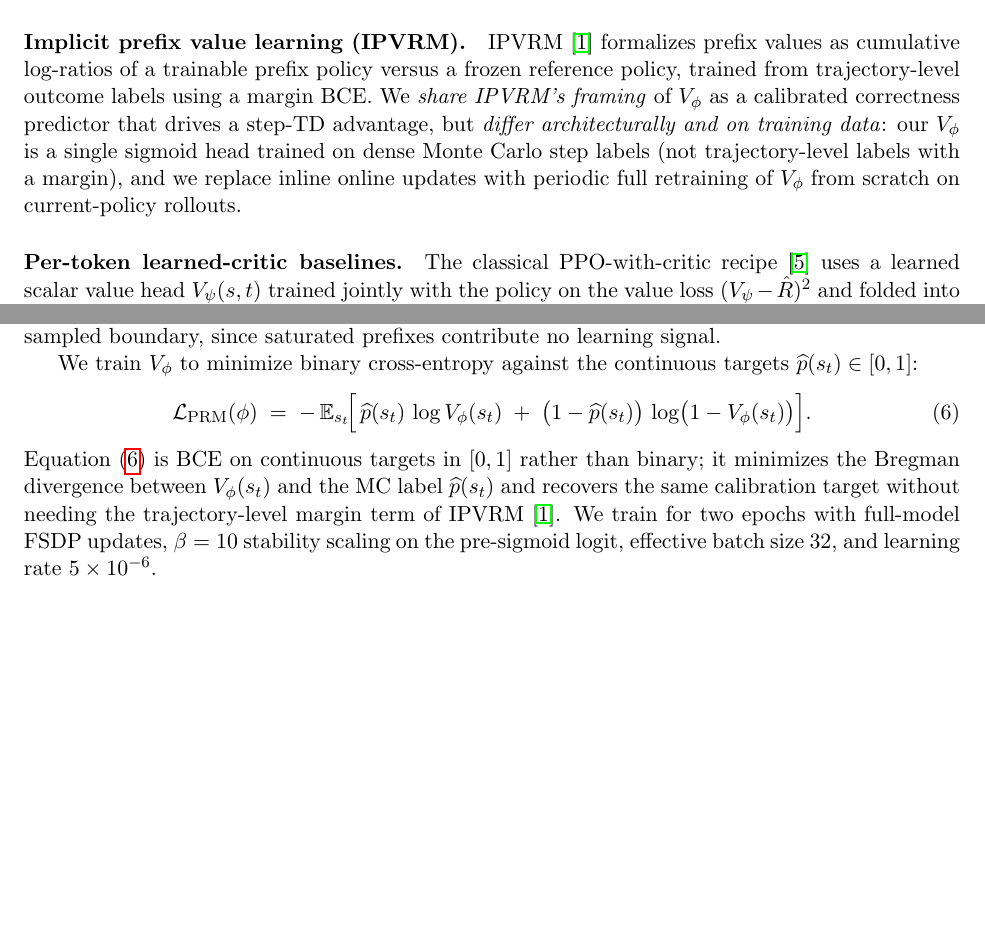
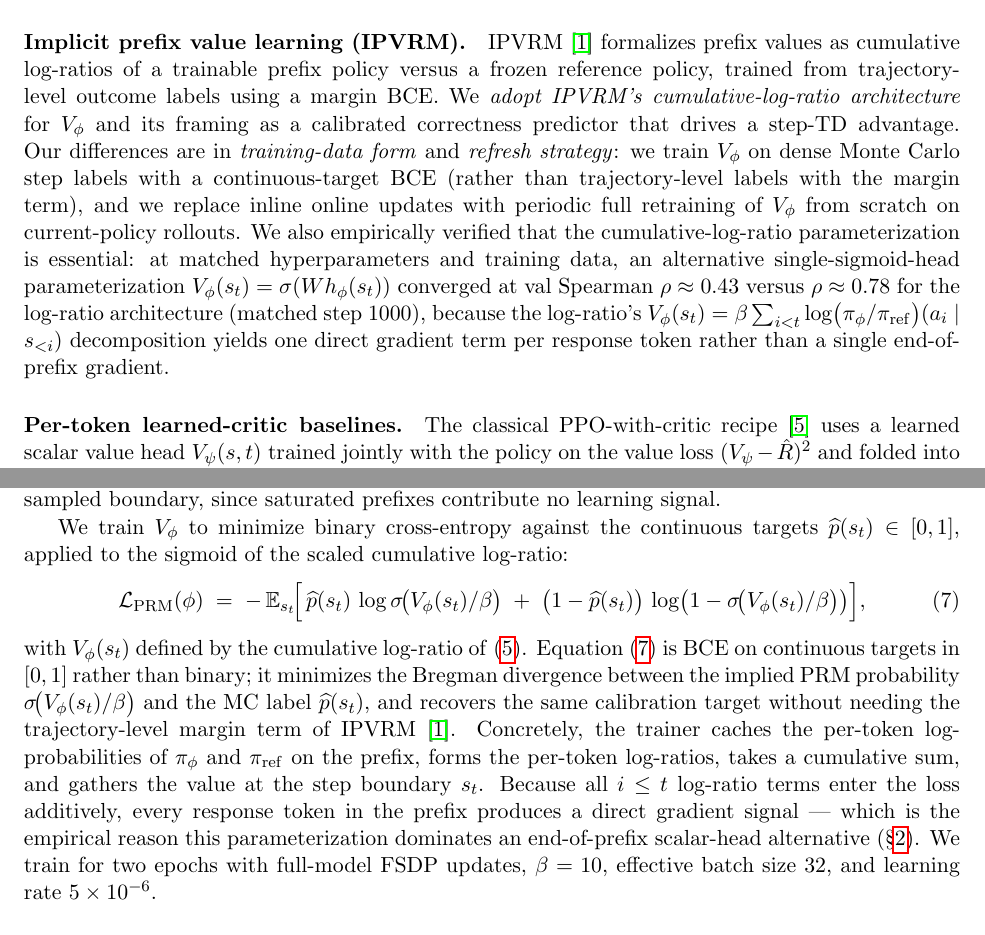
Before and after one commit to jasont314/CASPO, a LaTeX paper (paper/main.tex): two parts of pages 3 and 6 of 15 before the commit and two parts of pages 3 and 6 of 16 after it, joined at a grey line, cut so that both start at the same text, the shorter picture padded with empty space. Compiled offline with pdfLaTeX.

Commit message:
paper: restore IPVRM cumulative-log-ratio architecture for V_φ
Empirical evidence (N=300 K=16 J=8 same data, matched hparams):
- IPVRM: val ρ=0.773 / AUC=0.937 at step 1000
- Sigmoid head: val ρ=0.432 / AUC=0.772 at step 1000
- Gap: +0.34 ρ / +0.17 AUC, opens by step 100, holds steady

Reverts commit f65b627's "drop IPVRM, use sigmoid head" rewrite. The
prior commit was a bet on simpler parameterization without empirical
validation; the head-to-head shows it costs us ~half of the rank
correlation we get for free with the cumulative log-ratio.

Mechanism (now explained in the paper, §2 + §4.1):
- V_φ = β·Σ_{i<t} log(π_φ/π_ref)(a_i|s_<i) decomposes loss as a sum
  of per-token log-ratio terms. With avg ~80 tokens/prefix, every
  token contributes a direct gradient signal — dense supervision the
  sigmoid head's single end-of-prefix gradient cannot match.
- V=0 at init (π_φ=π_ref) gives a calibrated p̂≈0.5 prior for free.

Updated:
- §2 IPVRM paragraph: "adopt cumulative-log-ratio architecture",
  cite the empirical comparison.
- §4.1: derive V_φ via eq:vphi_param with β=10, justify the
  parameterization, note the empirical sigmoid-head fallback result.
- §4.2: rewrite loss to use σ(V_φ/β), describe trainer flow
  (cache log-probs, log-ratio, cumsum, gather at step boundary).
- Figure 1 caption: "learned PRM (IPVRM log-ratio)".
- §5 method block: caspo bullet uses "IPVRM-style cumulative
  log-ratio network" rather than "sigmoid-head network".

Co-Authored-By: Claude Opus 4.7 (1M context) <noreply@anthropic.com>

```diff
--- a/paper/main.tex
+++ b/paper/main.tex
@@ -181,13 +181,22 @@ TD-style step advantages.
 \ipvrm{} \citep{ipvrm2026} formalizes prefix values as cumulative
 log-ratios of a trainable prefix policy versus a frozen reference policy,
 trained from trajectory-level outcome labels using a margin BCE. We
-\emph{share \ipvrm{}'s framing} of $V_\phi$ as a calibrated correctness
-predictor that drives a step-TD advantage, but \emph{differ
-architecturally and on training data}: our $V_\phi$ is a single sigmoid
-head trained on dense Monte Carlo step labels (not trajectory-level
-labels with a margin), and we replace inline online updates with
-periodic full retraining of $V_\phi$ from scratch on current-policy
-rollouts.
+\emph{adopt \ipvrm{}'s cumulative-log-ratio architecture} for $V_\phi$
+and its framing as a calibrated correctness predictor that drives a
+step-TD advantage. Our differences are in \emph{training-data form} and
+\emph{refresh strategy}: we train $V_\phi$ on dense Monte Carlo step
+labels with a continuous-target BCE (rather than trajectory-level
+labels with the margin term), and we replace inline online updates
+with periodic full retraining of $V_\phi$ from scratch on current-policy
+rollouts. We also empirically verified that the cumulative-log-ratio
+parameterization is essential: at matched hyperparameters and training
+data, an alternative single-sigmoid-head parameterization
+$V_\phi(s_t) = \sigma(W h_\phi(s_t))$ converged at val Spearman
+$\rho \approx 0.43$ versus $\rho \approx 0.78$ for the
+log-ratio architecture (matched step 1000), because the log-ratio's
+$V_\phi(s_t) = \beta \sum_{i<t} \log\!\big(\pi_\phi/\pi_{\mathrm{ref}}\big)(a_i \mid s_{<i})$
+decomposition yields one direct gradient term per response token rather
+than a single end-of-prefix gradient.
 
 \paragraph{Per-token learned-critic baselines.}
 The classical PPO-with-critic recipe \citep{schulman2017ppo} uses a learned
@@ -384,23 +412,34 @@ rollouts whose $J$ continuations are all 0 or all 1 at every sampled
 boundary, since saturated prefixes contribute no learning signal.
 
 We train $V_\phi$ to minimize binary cross-entropy against the
-continuous targets $\widehat{p}(s_t) \in [0, 1]$:
+continuous targets $\widehat{p}(s_t) \in [0, 1]$, applied to the
+sigmoid of the scaled cumulative log-ratio:
 \begin{equation}
 \label{eq:prmloss}
 \mathcal{L}_{\mathrm{PRM}}(\phi) \;=\;
 -\,\mathbb{E}_{s_t}\!\Big[\,
-\widehat{p}(s_t)\,\log V_\phi(s_t)
+\widehat{p}(s_t)\,\log \sigma\!\big(V_\phi(s_t)/\beta\big)
 \;+\;
-\big(1-\widehat{p}(s_t)\big)\,\log\!\big(1 - V_\phi(s_t)\big)
-\Big].
+\big(1-\widehat{p}(s_t)\big)\,\log\!\big(1 - \sigma\!\big(V_\phi(s_t)/\beta\big)\big)
+\Big],
 \end{equation}
-Equation~\eqref{eq:prmloss} is BCE on continuous targets in $[0, 1]$
-rather than binary; it minimizes the Bregman divergence between
-$V_\phi(s_t)$ and the MC label $\widehat{p}(s_t)$ and recovers the same
-calibration target without needing the trajectory-level margin term of
-\ipvrm{} \citep{ipvrm2026}. We train for two epochs with full-model
-FSDP updates, $\beta = 10$ stability scaling on the pre-sigmoid logit,
-effective batch size 32, and learning rate $5 \times 10^{-6}$.
+with $V_\phi(s_t)$ defined by the cumulative log-ratio
+of \eqref{eq:vphi_param}. Equation~\eqref{eq:prmloss} is BCE on
+continuous targets in $[0, 1]$ rather than binary; it minimizes the
+Bregman divergence between the implied PRM probability
+$\sigma\!\big(V_\phi(s_t)/\beta\big)$ and the MC label
+$\widehat{p}(s_t)$, and recovers the same calibration target without
+needing the trajectory-level margin term of \ipvrm{}
+\citep{ipvrm2026}. Concretely, the trainer caches the per-token
+log-probabilities of $\pi_\phi$ and $\pi_{\mathrm{ref}}$ on the
+prefix, forms the per-token log-ratios, takes a cumulative sum, and
+gathers the value at the step boundary $s_t$. Because all $i \le t$
+log-ratio terms enter the loss additively, every response token in
+the prefix produces a direct gradient signal --- which is the
+empirical reason this parameterization dominates an end-of-prefix
+scalar-head alternative (\S\ref{sec:related}). We train for two
+epochs with full-model FSDP updates, $\beta = 10$, effective batch
+size 32, and learning rate $5 \times 10^{-6}$.
 
 \subsection{Phase-2: step-TD policy optimization}
 At each PPO outer step, the trainer samples $G$ responses per prompt
```
Also changed, not shown: paper/main.tex (39 more changed lines).
